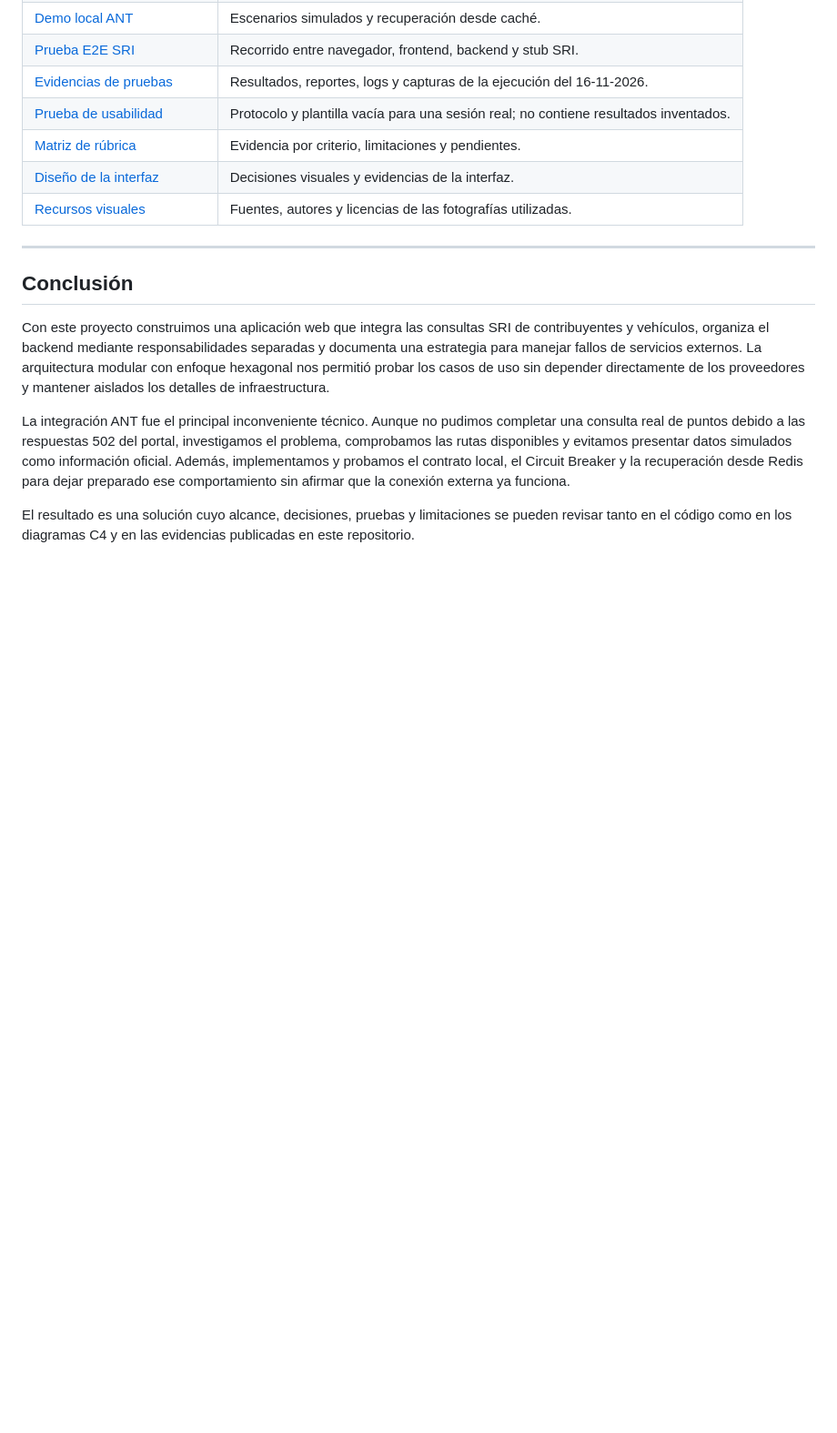
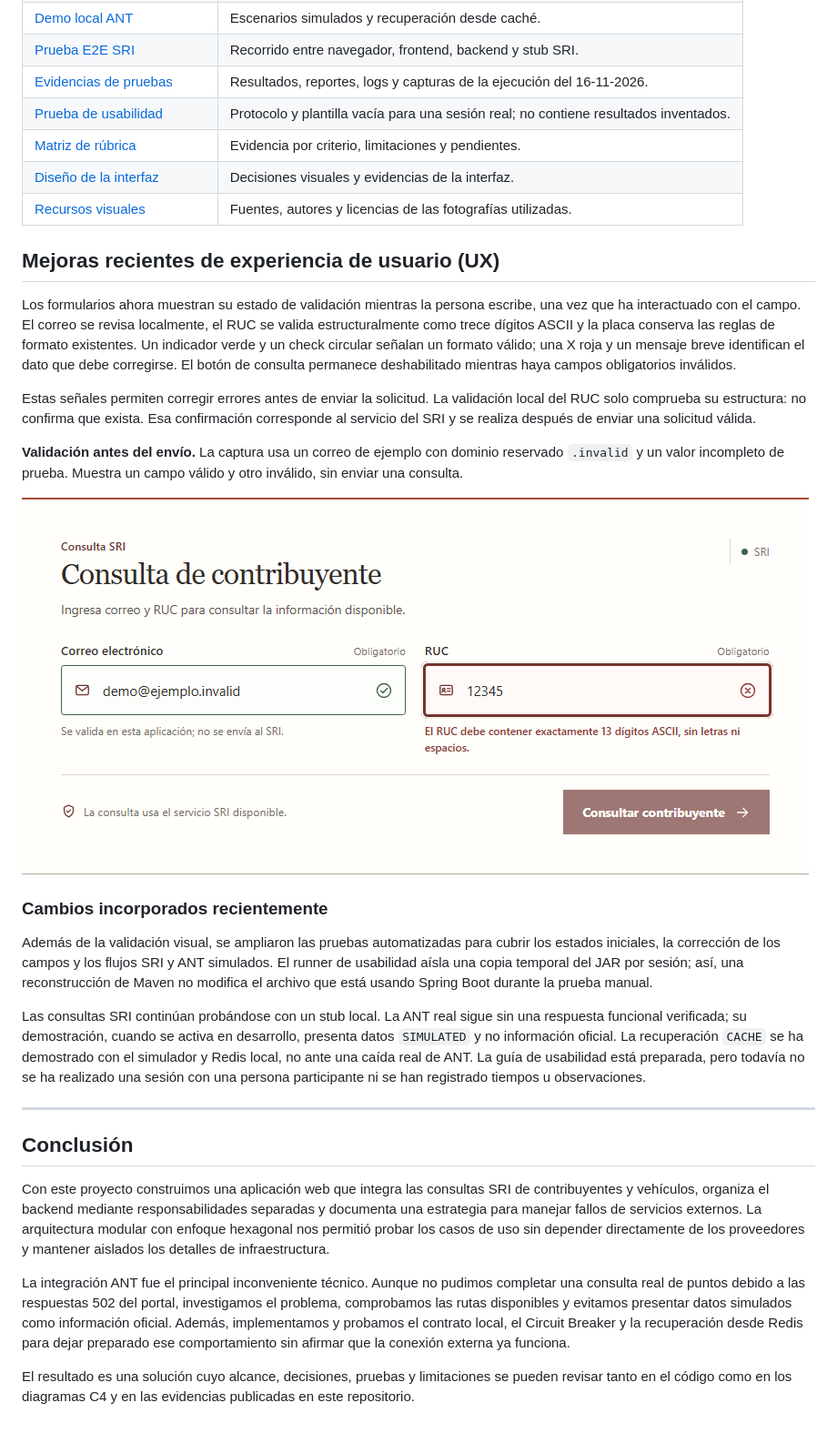
Before and after one commit to Juliomm8/Consultas-SRI-ANT, a Markdown page: README.md, the part around one of its changes. Shown at 91% size. Drawn GitHub-style; pictures changed too: docs/diseno/evidencias-ui/validacion-tiempo-real-formularios.png (added); blank space fills up the shorter version.

Commit message:
docs: finalize README with UX improvements and evidence

```diff
--- a/README.md
+++ b/README.md
@@ -597,6 +612,22 @@ Para revisar cada parte del desarrollo, estos son los documentos principales del
 | [Diseño de la interfaz](docs/diseno/rediseño-ui-ux.md) | Decisiones visuales y evidencias de la interfaz. |
 | [Recursos visuales](docs/diseno/recursos-visuales.md) | Fuentes, autores y licencias de las fotografías utilizadas. |
 
+## Mejoras recientes de experiencia de usuario (UX)
+
+Los formularios ahora muestran su estado de validación mientras la persona escribe, una vez que ha interactuado con el campo. El correo se revisa localmente, el RUC se valida estructuralmente como trece dígitos ASCII y la placa conserva las reglas de formato existentes. Un indicador verde y un check circular señalan un formato válido; una X roja y un mensaje breve identifican el dato que debe corregirse. El botón de consulta permanece deshabilitado mientras haya campos obligatorios inválidos.
+
+Estas señales permiten corregir errores antes de enviar la solicitud. La validación local del RUC solo comprueba su estructura: no confirma que exista. Esa confirmación corresponde al servicio del SRI y se realiza después de enviar una solicitud válida.
+
+**Validación antes del envío.** La captura usa un correo de ejemplo con dominio reservado `.invalid` y un valor incompleto de prueba. Muestra un campo válido y otro inválido, sin enviar una consulta.
+
+![Formulario con validación visual en tiempo real](docs/diseno/evidencias-ui/validacion-tiempo-real-formularios.png)
+
+### Cambios incorporados recientemente
+
+Además de la validación visual, se ampliaron las pruebas automatizadas para cubrir los estados iniciales, la corrección de los campos y los flujos SRI y ANT simulados. El runner de usabilidad aísla una copia temporal del JAR por sesión; así, una reconstrucción de Maven no modifica el archivo que está usando Spring Boot durante la prueba manual.
+
+Las consultas SRI continúan probándose con un stub local. La ANT real sigue sin una respuesta funcional verificada; su demostración, cuando se activa en desarrollo, presenta datos `SIMULATED` y no información oficial. La recuperación `CACHE` se ha demostrado con el simulador y Redis local, no ante una caída real de ANT. La guía de usabilidad está preparada, pero todavía no se ha realizado una sesión con una persona participante ni se han registrado tiempos u observaciones.
+
 ---
 
 ## Conclusión
```
Also changed, not shown: other parts of README.md (+15 -0 lines).
